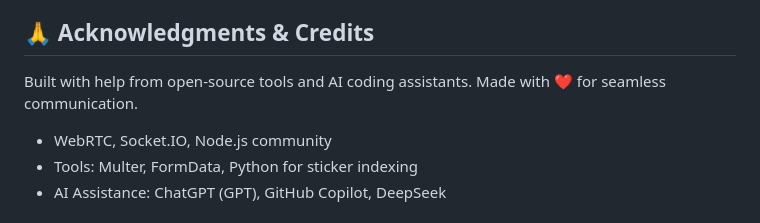
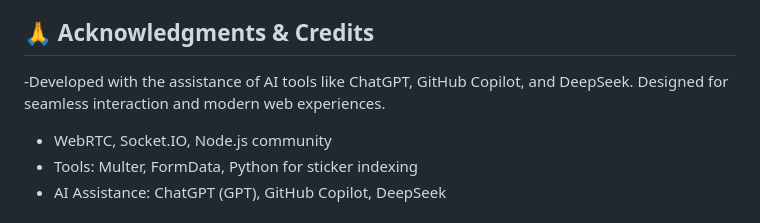
Before and after one commit to chaubeysatyam/Samvaad, a Markdown page: samvaad/README.md, the part around the change. Rendered like a GitHub page.

Commit message:
Update README.md
A real-time communication and collaboration web app built using Node.js, WebRTC, and Socket.IO. Includes voice/video calling, instant chat, multiplayer games (Tic Tac Toe & Bingo), whiteboard sharing, file/image uploads, custom GIFs, and sticker support. Developed with the assistance of AI tools like ChatGPT, GitHub Copilot, and DeepSeek. Built for seamless modern interaction and web-based teamwork.

#RealTimeChat #WebRTC #SocketIO #NodeJS #VideoCall #LiveChat #Whiteboard #MultiplayerGames #TicTacToe #Bingo #GIFSupport #Stickers #AItools #ChatGPT #GitHubCopilot #DeepSeek #FileSharing

```diff
--- a/samvaad/README.md
+++ b/samvaad/README.md
@@ -168,7 +168,8 @@ If you need HTTP for local testing, modify `server.js` as documented, but note m
 
 
 ## 🙏 Acknowledgments & Credits
-Built with help from open-source tools and AI coding assistants. Made with ❤️ for seamless communication.
+ -Developed with the assistance of AI tools like ChatGPT, GitHub Copilot, and DeepSeek. Designed for seamless interaction and modern web experiences.
+
 
 - WebRTC, Socket.IO, Node.js community
 - Tools: Multer, FormData, Python for sticker indexing
```
